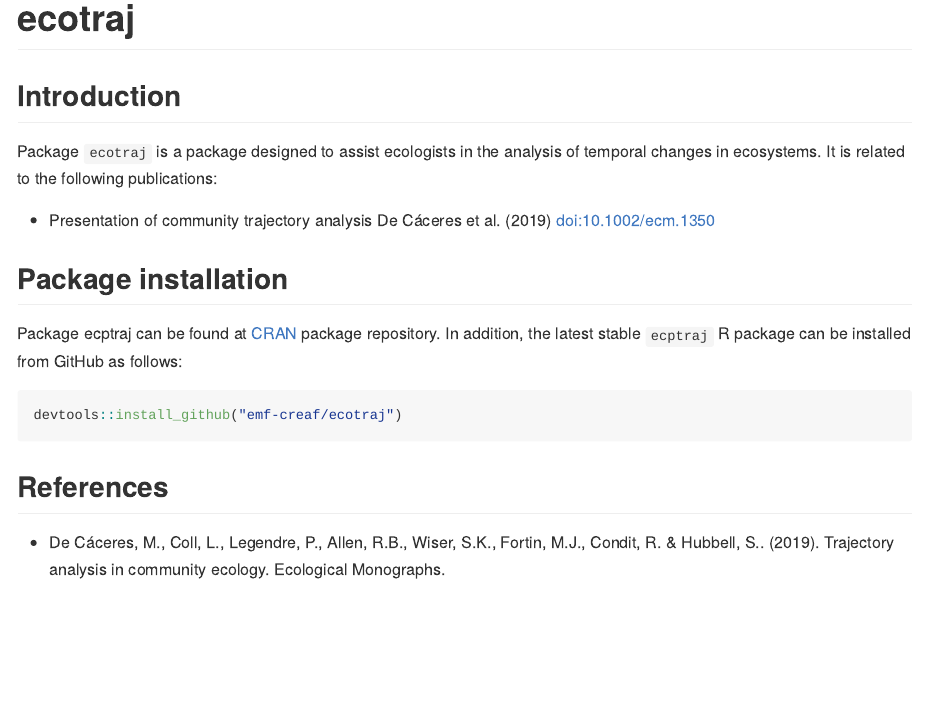
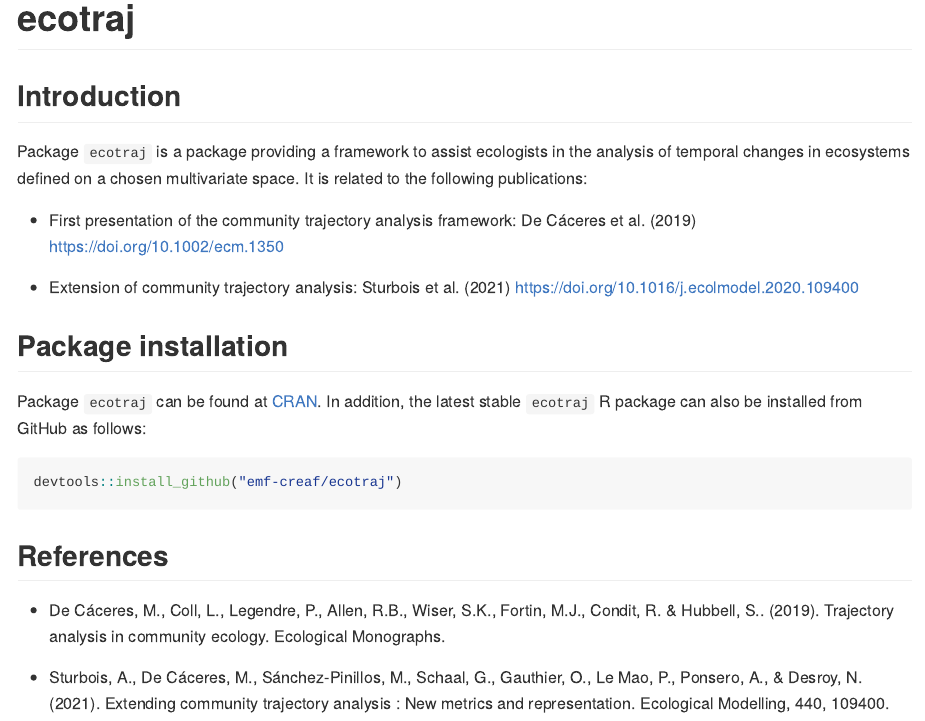
Before and after one commit to emf-creaf/ecotraj, an R Markdown document (README.Rmd): the page in a window 1100 px wide, from its top. The pictures show the output file README.md that the author committed with the source, drawn offline in the style of GitHub.

Commit message:
update readme

````diff
--- a/README.Rmd
+++ b/README.Rmd
@@ -10,13 +10,15 @@ knitr::opts_chunk$set(collapse = TRUE, comment = "#>", fig.path = "README-")
 
 ## Introduction
 
-Package `ecotraj` is a package designed to assist ecologists in the analysis of temporal changes in ecosystems. It is related to the following publications:
+Package `ecotraj` is a package providing a framework to assist ecologists in the analysis of temporal changes in ecosystems defined on a chosen multivariate space. It is related to the following publications:
 
-* Presentation of community trajectory analysis De Cáceres et al. (2019) <https://dx.doi.org/10.1002/ecm.1350>
+* First presentation of the community trajectory analysis framework: De Cáceres et al. (2019) https://doi.org/10.1002/ecm.1350
+
+* Extension of community trajectory analysis: Sturbois et al. (2021) https://doi.org/10.1016/j.ecolmodel.2020.109400
 
 ## Package installation
 
-Package ecptraj can be found at [CRAN](https://cran.r-project.org/) package repository. In addition, the latest stable `ecotraj` R package can be installed from GitHub as follows:
+Package `ecotraj` can be found at [CRAN](https://cran.r-project.org/). In addition, the latest stable `ecotraj` R package can also be installed from GitHub as follows:
 
 ```{r installation, eval = FALSE}
 devtools::install_github("emf-creaf/ecotraj")
@@ -26,3 +28,5 @@ devtools::install_github("emf-creaf/ecotraj")
 ## References
 
 + De Cáceres, M., Coll, L., Legendre, P., Allen, R.B., Wiser, S.K., Fortin, M.J., Condit, R. & Hubbell, S.. (2019). Trajectory analysis in community ecology. Ecological Monographs.
+
++ Sturbois, A., De Cáceres, M., Sánchez-Pinillos, M., Schaal, G., Gauthier, O., Le Mao, P., Ponsero, A., & Desroy, N. (2021). Extending community trajectory analysis : New metrics and representation. Ecological Modelling, 440, 109400.
````
Also changed, not shown: README.md, docs/pkgdown.yml, 5 other files.
